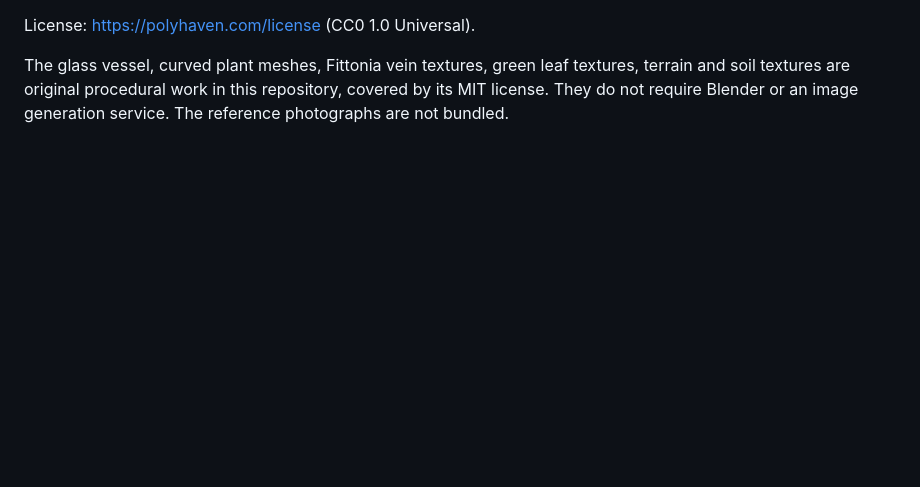
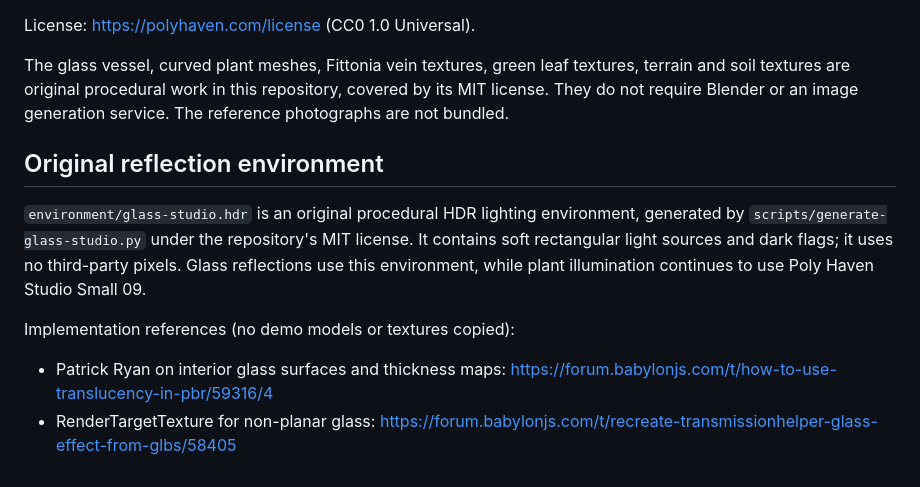
Before and after one commit to xiaoiver/pocket-landscape, a Markdown page: public/assets/CREDITS.md, the part around the change. Rendered like a GitHub page; blank space fills up the shorter version.

```diff
--- a/public/assets/CREDITS.md
+++ b/public/assets/CREDITS.md
@@ -12,3 +12,12 @@ The following Poly Haven assets are distributed under CC0 1.0:
 License: https://polyhaven.com/license (CC0 1.0 Universal).
 
 The glass vessel, curved plant meshes, Fittonia vein textures, green leaf textures, terrain and soil textures are original procedural work in this repository, covered by its MIT license. They do not require Blender or an image generation service. The reference photographs are not bundled.
+
+## Original reflection environment
+
+`environment/glass-studio.hdr` is an original procedural HDR lighting environment, generated by `scripts/generate-glass-studio.py` under the repository's MIT license. It contains soft rectangular light sources and dark flags; it uses no third-party pixels. Glass reflections use this environment, while plant illumination continues to use Poly Haven Studio Small 09.
+
+Implementation references (no demo models or textures copied):
+
+- Patrick Ryan on interior glass surfaces and thickness maps: https://forum.babylonjs.com/t/how-to-use-translucency-in-pbr/59316/4
+- RenderTargetTexture for non-planar glass: https://forum.babylonjs.com/t/recreate-transmissionhelper-glass-effect-from-glbs/58405
```
Also changed, not shown: README.md (+17 -2 lines), docs/verification.md (+15 -0 lines), docs/screenshots/glass-after.png (added), docs/screenshots/glass-before.png (added), docs/screenshots/glass-dusk.png (added), docs/screenshots/glass-empty.png (added), 7 other files.
